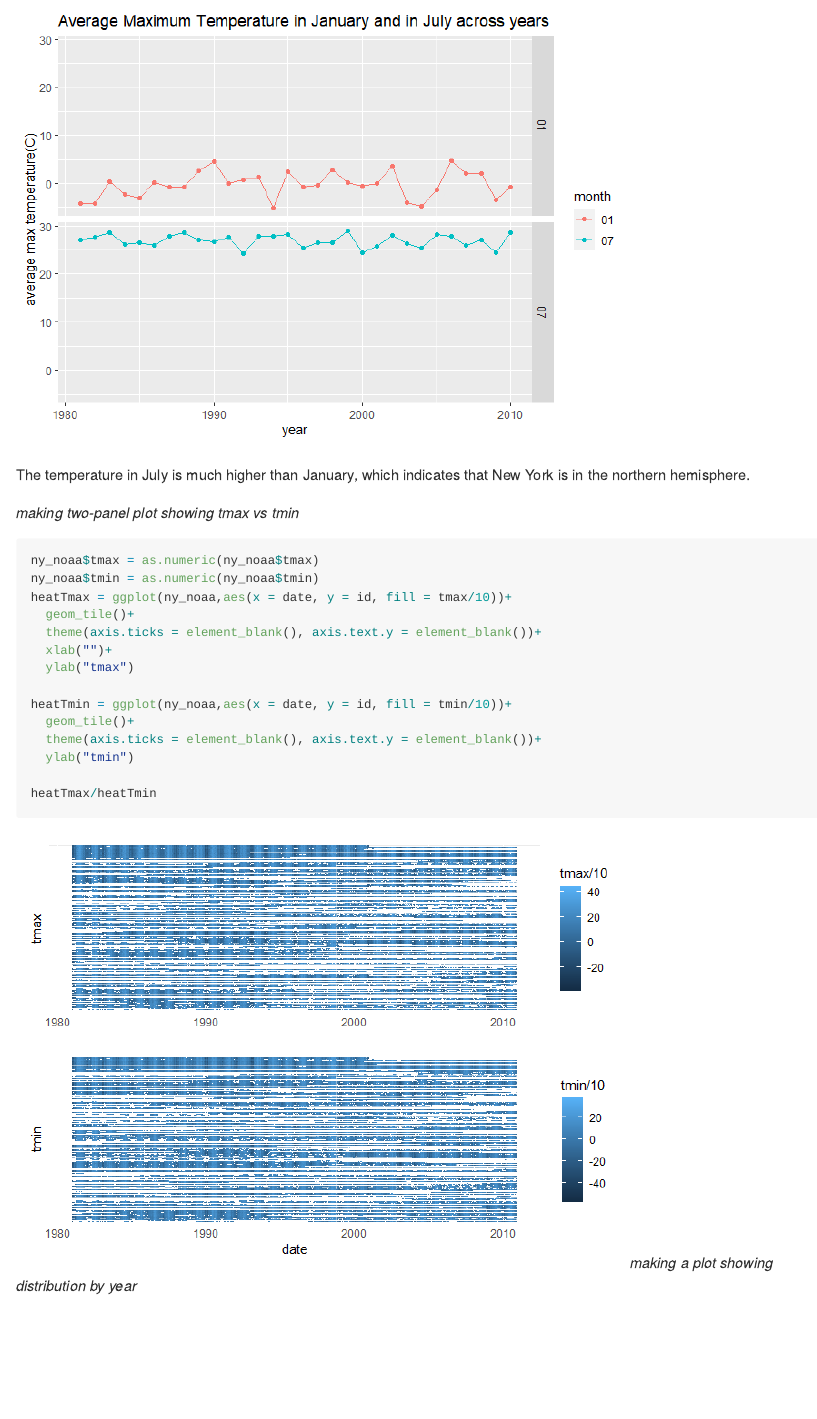
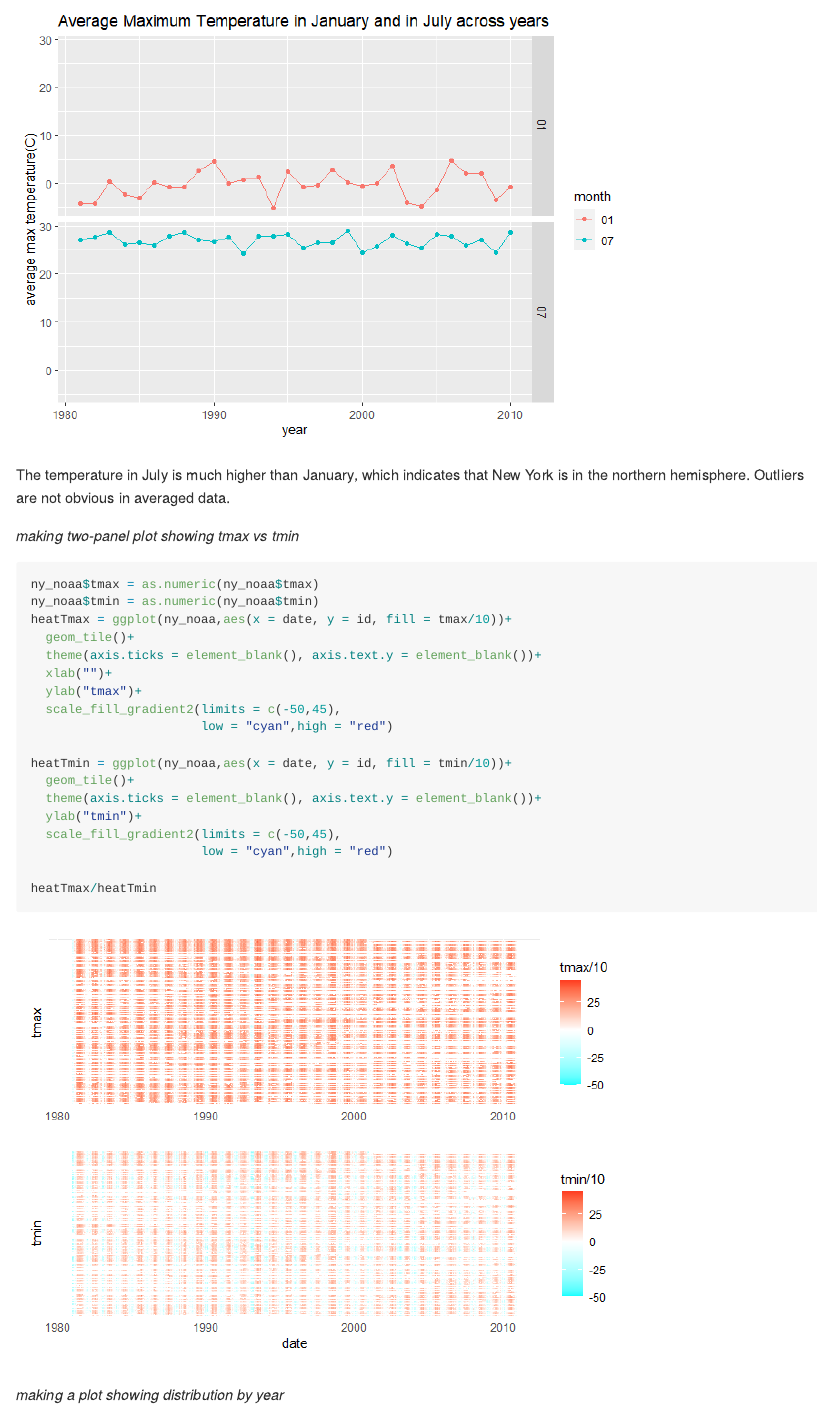
Before and after one commit to zl3263/p8105_hw3_zl3263, an R Markdown document (p8105_hw3_zl3263.Rmd): the page in a window 1100 px wide, from 5420 px down before the commit and from 5660 px down after it, so that both start at the same text. The pictures show the output file p8105_hw3_zl3263.md that the author committed with the source, drawn offline in the style of GitHub; long lines of code are wrapped.

Commit message:
changed the color of heatmap

````diff
--- a/p8105_hw3_zl3263.Rmd
+++ b/p8105_hw3_zl3263.Rmd
@@ -130,9 +140,10 @@ ny_noaa %>%
 
 ```
 
-The temperature in July is much higher than January, which indicates that New York is in the northern hemisphere.
+The temperature in July is much higher than January, which indicates that New York is in the northern hemisphere. Outliers are not obvious in averaged data.
 
 *making two-panel plot showing tmax vs tmin*
+
 ```{r}
 ny_noaa$tmax = as.numeric(ny_noaa$tmax)
 ny_noaa$tmin = as.numeric(ny_noaa$tmin)
@@ -140,17 +151,24 @@ heatTmax = ggplot(ny_noaa,aes(x = date, y = id, fill = tmax/10))+
   geom_tile()+
   theme(axis.ticks = element_blank(), axis.text.y = element_blank())+
   xlab("")+
-  ylab("tmax")
+  ylab("tmax")+
+  scale_fill_gradient2(limits = c(-50,45),
+                       low = "cyan",high = "red")
 
 heatTmin = ggplot(ny_noaa,aes(x = date, y = id, fill = tmin/10))+
   geom_tile()+
   theme(axis.ticks = element_blank(), axis.text.y = element_blank())+
-  ylab("tmin")
+  ylab("tmin")+
+  scale_fill_gradient2(limits = c(-50,45),
+                       low = "cyan",high = "red")
 
 heatTmax/heatTmin
 
 ```
+
+
 *making a plot showing distribution by year*
+
 ```{r}
 ny_noaa$year = as.character(ny_noaa$year)
 ny_noaa %>%
````
Also changed, not shown: p8105_hw3_zl3263.md, p8105_hw3_zl3263_files/figure-gfm/unnamed-chunk-11-1.png, p8105_hw3_zl3263.Rmd (20 more changed lines).
